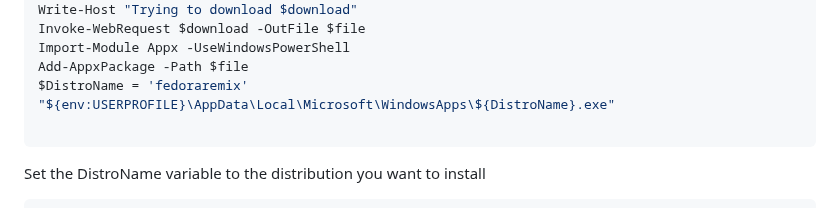
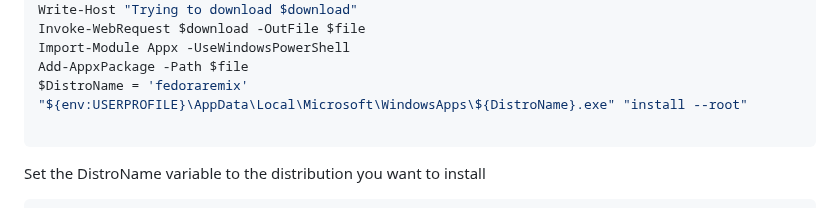
Before and after one commit to webstean/setup, a Markdown page: README.md, the part around the change. Rendered like a GitHub page.

````diff
--- a/README.md
+++ b/README.md
@@ -61,7 +61,7 @@ Invoke-WebRequest $download -OutFile $file
 Import-Module Appx -UseWindowsPowerShell
 Add-AppxPackage -Path $file
 $DistroName = 'fedoraremix'
-"${env:USERPROFILE}\AppData\Local\Microsoft\WindowsApps\${DistroName}.exe"
+"${env:USERPROFILE}\AppData\Local\Microsoft\WindowsApps\${DistroName}.exe" "install --root"
 
 ```
 
````
